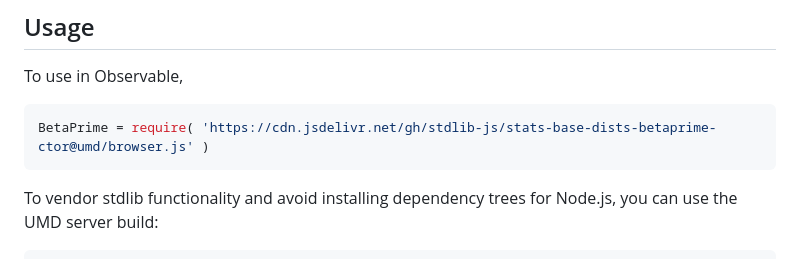
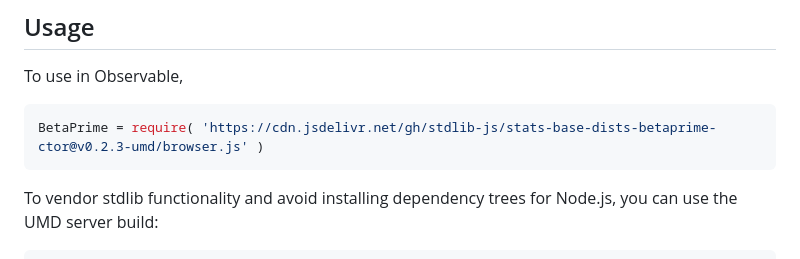
Before and after one commit to stdlib-js/stats-base-dists-betaprime-ctor, a Markdown page: README.md, the part around one of its changes. Rendered like a GitHub page.

Commit message:
Update README.md for UMD bundle v0.2.3

````diff
--- a/README.md
+++ b/README.md
@@ -54,7 +54,7 @@ limitations under the License.
 To use in Observable,
 
 ```javascript
-BetaPrime = require( 'https://cdn.jsdelivr.net/gh/stdlib-js/stats-base-dists-betaprime-ctor@umd/browser.js' )
+BetaPrime = require( 'https://cdn.jsdelivr.net/gh/stdlib-js/stats-base-dists-betaprime-ctor@v0.2.3-umd/browser.js' )
 ```
 
 To vendor stdlib functionality and avoid installing dependency trees for Node.js, you can use the UMD server build:
````
Also changed, not shown: other parts of README.md (+2 -2 lines).
